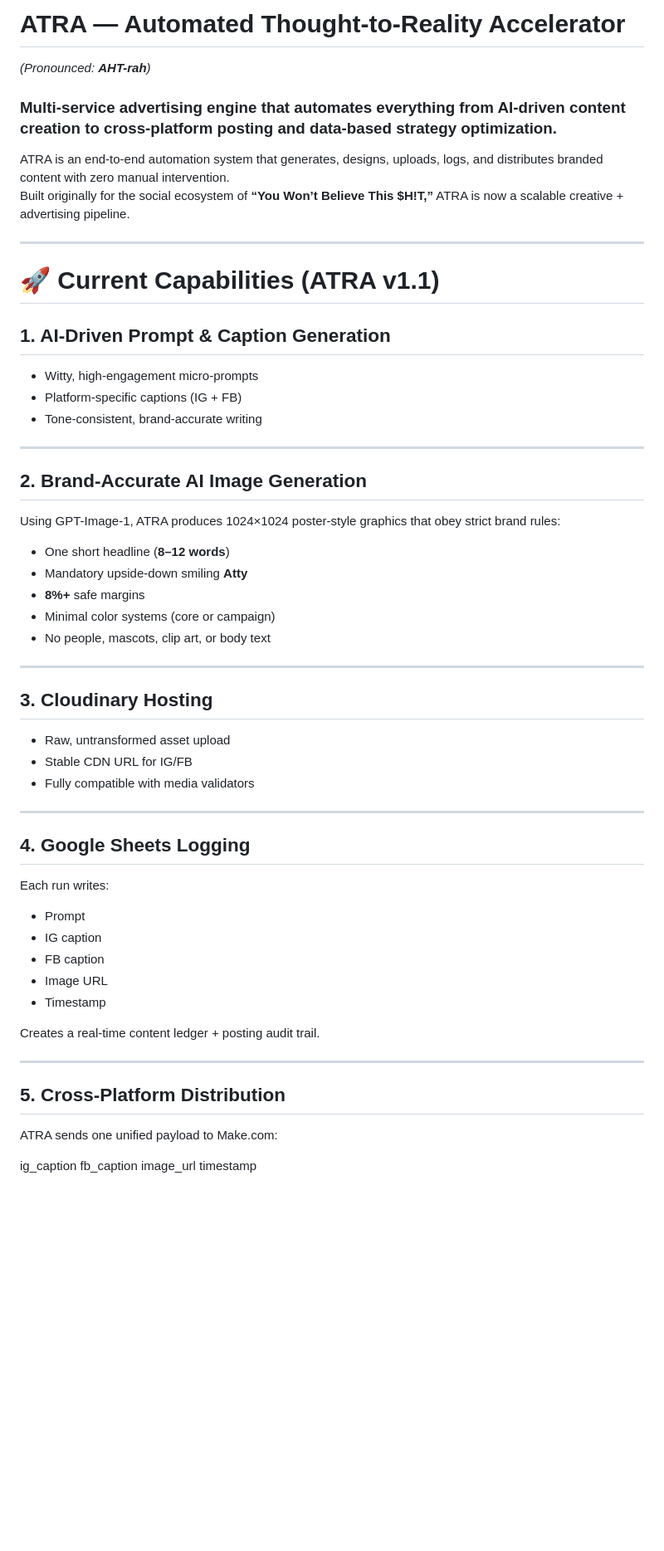
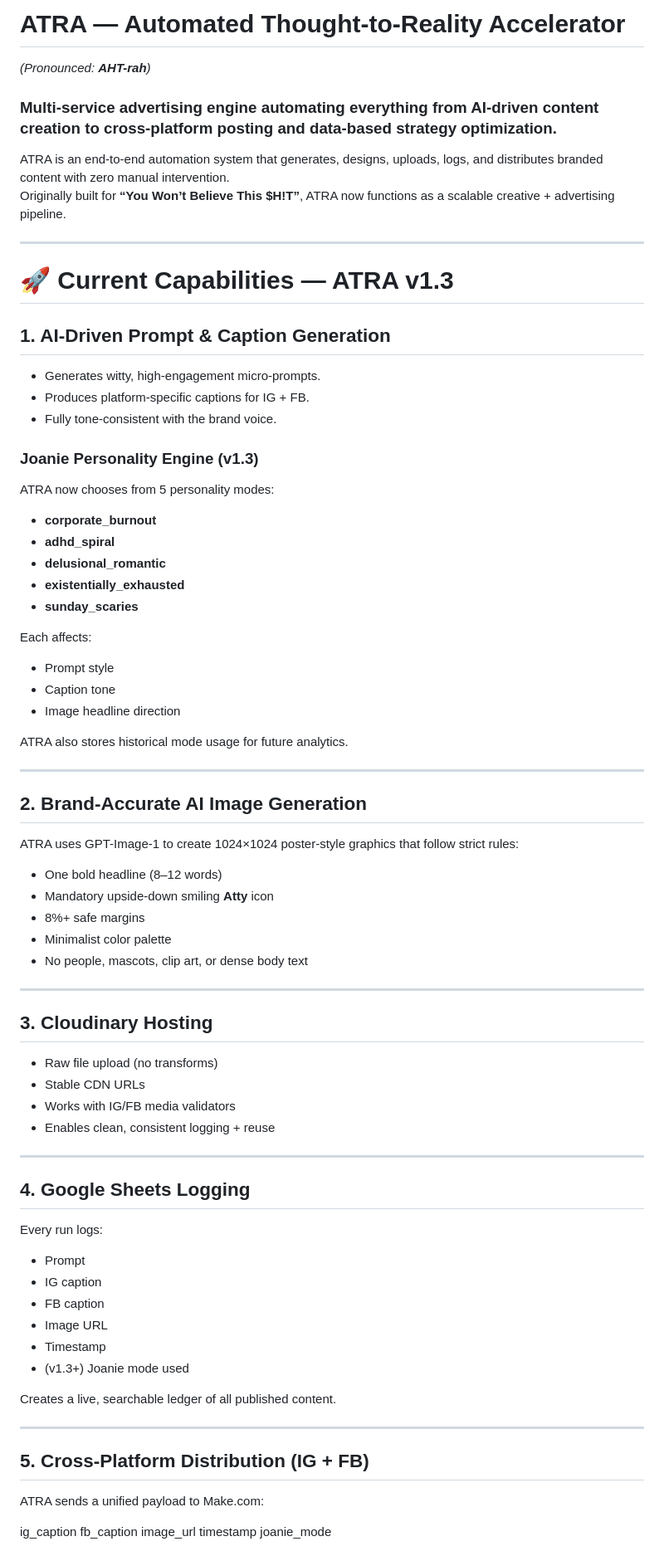
Before and after one commit to kamness26/ATRA, a Markdown page: README.md, the part around one of its changes. Shown at 83% size. Rendered like a GitHub page; blank space fills up the shorter version.

```diff
--- a/README.md
+++ b/README.md
@@ -1,59 +1,76 @@
-# ATRA — Automated Thought-to-Reality Accelerator
+# **ATRA — Automated Thought-to-Reality Accelerator**
 *(Pronounced: **AHT-rah**)*
 
-### Multi-service advertising engine that automates everything from AI-driven content creation to cross-platform posting and data-based strategy optimization.
+### **Multi-service advertising engine automating everything from AI-driven content creation to cross-platform posting and data-based strategy optimization.**
 
 ATRA is an end-to-end automation system that generates, designs, uploads, logs, and distributes branded content with zero manual intervention.
-Built originally for the social ecosystem of **“You Won’t Believe This $H!T,”** ATRA is now a scalable creative + advertising pipeline.
+Originally built for **“You Won’t Believe This $H!T”**, ATRA now functions as a scalable creative + advertising pipeline.
 
 ---
 
-# 🚀 Current Capabilities (ATRA v1.1)
+# 🚀 **Current Capabilities — ATRA v1.3**
 
 ## **1. AI-Driven Prompt & Caption Generation**
-- Witty, high-engagement micro-prompts
-- Platform-specific captions (IG + FB)
-- Tone-consistent, brand-accurate writing
+- Generates witty, high-engagement micro-prompts.
+- Produces platform-specific captions for IG + FB.
+- Fully tone-consistent with the brand voice.
+
+### **Joanie Personality Engine (v1.3)**
+ATRA now chooses from 5 personality modes:
+- **corporate_burnout**
+- **adhd_spiral**
+- **delusional_romantic**
+- **existentially_exhausted**
+- **sunday_scaries**
+
+Each affects:
+- Prompt style
+- Caption tone
+- Image headline direction
+
+ATRA also stores historical mode usage for future analytics.
 
 ---
 
 ## **2. Brand-Accurate AI Image Generation**
-Using GPT-Image-1, ATRA produces 1024×1024 poster-style graphics that obey strict brand rules:
+ATRA uses GPT-Image-1 to create 1024×1024 poster-style graphics that follow strict rules:
 
-- One short headline (**8–12 words**)
-- Mandatory upside-down smiling **Atty**
-- **8%+** safe margins
-- Minimal color systems (core or campaign)
-- No people, mascots, clip art, or body text
+- One bold headline (8–12 words)
+- Mandatory upside-down smiling **Atty** icon
+- 8%+ safe margins
+- Minimalist color palette
+- No people, mascots, clip art, or dense body text
 
 ---
 
 ## **3. Cloudinary Hosting**
-- Raw, untransformed asset upload
-- Stable CDN URL for IG/FB
-- Fully compatible with media validators
+- Raw file upload (no transforms)
+- Stable CDN URLs
+- Works with IG/FB media validators
+- Enables clean, consistent logging + reuse
 
 ---
 
 ## **4. Google Sheets Logging**
-Each run writes:
-
+Every run logs:
 - Prompt
 - IG caption
 - FB caption
 - Image URL
 - Timestamp
+- (v1.3+) Joanie mode used
 
-Creates a real-time content ledger + posting audit trail.
+Creates a live, searchable ledger of all published content.
 
 ---
 
-## **5. Cross-Platform Distribution**
-ATRA sends one unified payload to Make.com:
+## **5. Cross-Platform Distribution (IG + FB)**
+ATRA sends a unified payload to Make.com:
 
 ig_caption
 fb_caption
 image_url
 timestamp
+joanie_mode
 
 
```
Also changed, not shown: other parts of README.md (+57 -55 lines).
